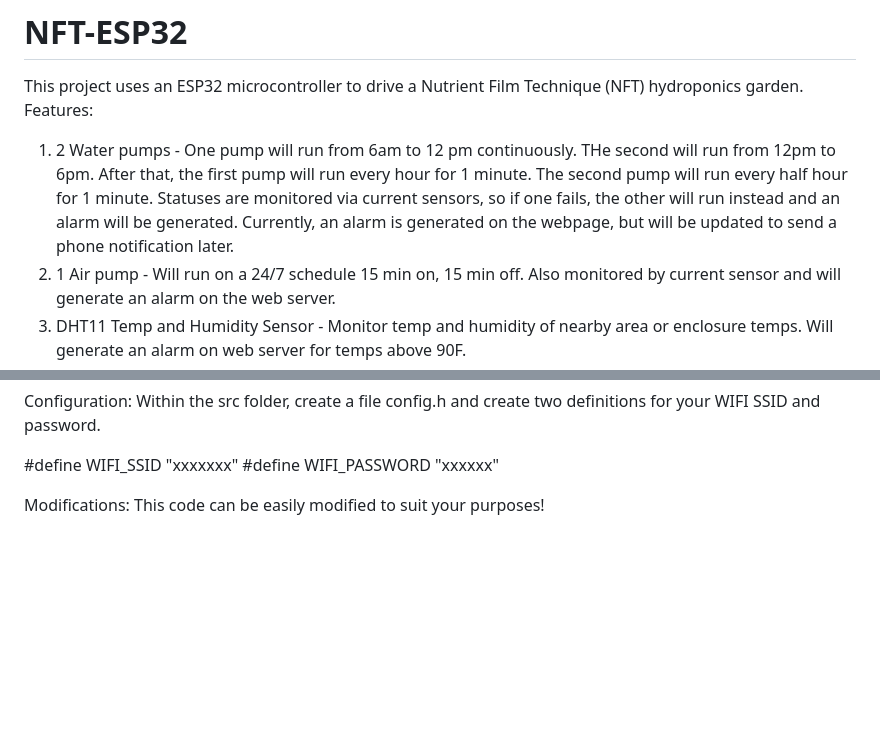
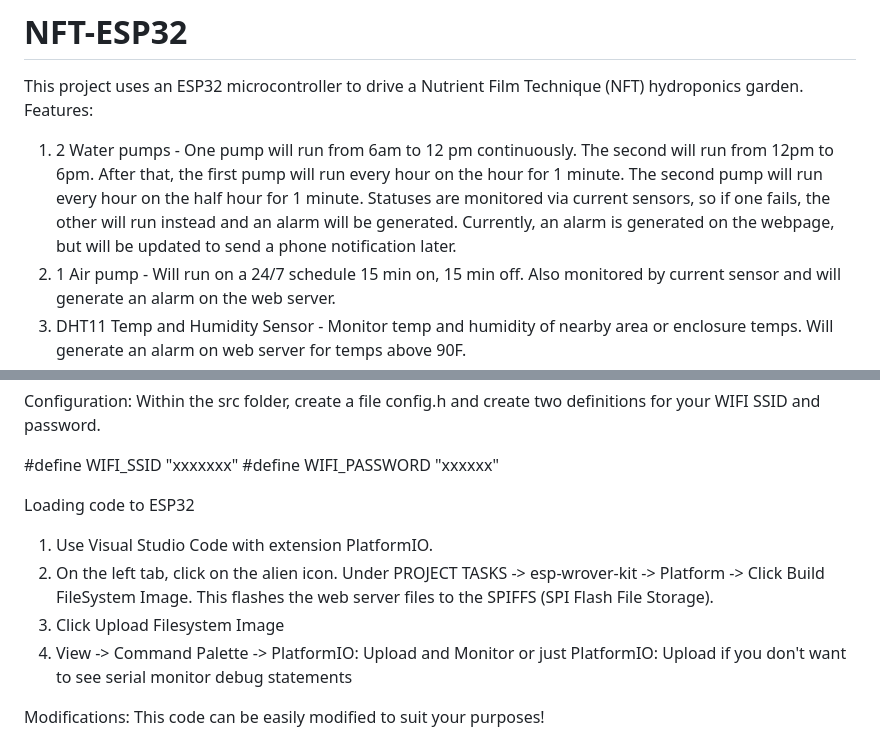
Before and after one commit to ckcd1hp/First-Test-ESP32, a Markdown page: README.md, 2 parts joined by grey strips. Drawn GitHub-style; blank space fills up the shorter version.

```diff
--- a/README.md
+++ b/README.md
@@ -1,9 +1,7 @@
 # NFT-ESP32
 This project uses an ESP32 microcontroller to drive a Nutrient Film Technique (NFT) hydroponics garden.
 Features:
-1. 2 Water pumps - One pump will run from 6am to 12 pm continuously. THe second will run from 12pm to 6pm.  After that, the first pump will run every hour for 1 minute.  The second pump will run every
-  half hour for 1 minute.  Statuses are monitored via current sensors, so if one fails, the other will run instead and an alarm will be generated.  Currently, an alarm is generated on the webpage, but
-  will be updated to send a phone notification later.
+1. 2 Water pumps - One pump will run from 6am to 12 pm continuously. The second will run from 12pm to 6pm.  After that, the first pump will run every hour on the hour for 1 minute.  The second pump will run every hour on the half hour for 1 minute.  Statuses are monitored via current sensors, so if one fails, the other will run instead and an alarm will be generated.  Currently, an alarm is generated on the webpage, but will be updated to send a phone notification later.
 2. 1 Air pump - Will run on a 24/7 schedule 15 min on, 15 min off.  Also monitored by current sensor and will generate an alarm on the web server.
 3. DHT11 Temp and Humidity Sensor - Monitor temp and humidity of nearby area or enclosure temps.  Will generate an alarm on web server for temps above 90F.
 4. HC-SR04 Ultrasonic Sensor - Will monitor water levels of reservoir.  Displays low, medium, or high on web server.
@@ -16,6 +14,12 @@ Within the src folder, create a file config.h and create two definitions for you
 
 #define WIFI_SSID "xxxxxxx"
 #define WIFI_PASSWORD "xxxxxx"
+
+Loading code to ESP32
+1. Use Visual Studio Code with extension PlatformIO.
+2. On the left tab, click on the alien icon.  Under PROJECT TASKS -> esp-wrover-kit -> Platform -> Click Build FileSystem Image.  This flashes the web server files to the SPIFFS (SPI Flash File Storage).
+3. Click Upload Filesystem Image
+4. View -> Command Palette -> PlatformIO: Upload and Monitor or just PlatformIO: Upload if you don't want to see serial monitor debug statements
 
 Modifications:  This code can be easily modified to suit your purposes!
 1. Water pump schedule - Change the function **controlPumps**
```
